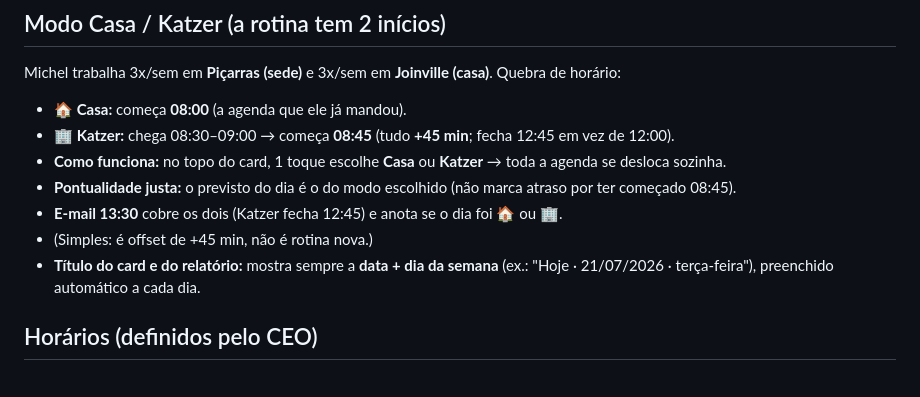
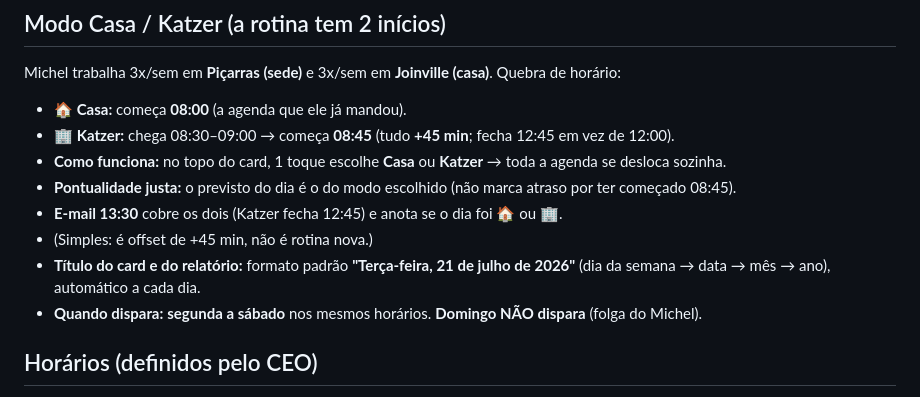
Before and after one commit to comercialbrunokatzer-boop/Sugiro-katzer-trafego-, a Markdown page: TAREFA2-PLANO.md, the part around the change. GitHub-like rendering.

Commit message:
docs: titulo formato padrao + roda Seg-Sab (domingo livre)

```diff
--- a/TAREFA2-PLANO.md
+++ b/TAREFA2-PLANO.md
@@ -65,7 +65,8 @@ Michel trabalha 3x/sem em **Piçarras (sede)** e 3x/sem em **Joinville (casa)**.
 - **Pontualidade justa:** o previsto do dia é o do modo escolhido (não marca atraso por ter começado 08:45).
 - **E-mail 13:30** cobre os dois (Katzer fecha 12:45) e anota se o dia foi 🏠 ou 🏢.
 - (Simples: é offset de +45 min, não é rotina nova.)
-- **Título do card e do relatório:** mostra sempre a **data + dia da semana** (ex.: "Hoje · 21/07/2026 · terça-feira"), preenchido automático a cada dia.
+- **Título do card e do relatório:** formato padrão **"Terça-feira, 21 de julho de 2026"** (dia da semana → data → mês → ano), automático a cada dia.
+- **Quando dispara:** **segunda a sábado** nos mesmos horários. **Domingo NÃO dispara** (folga do Michel).
 
 ## Horários (definidos pelo CEO)
 - **07:55** — card da Rotina chega no **WhatsApp do Michel** (abre o dia; 1ª tarefa é 08:00).
```
